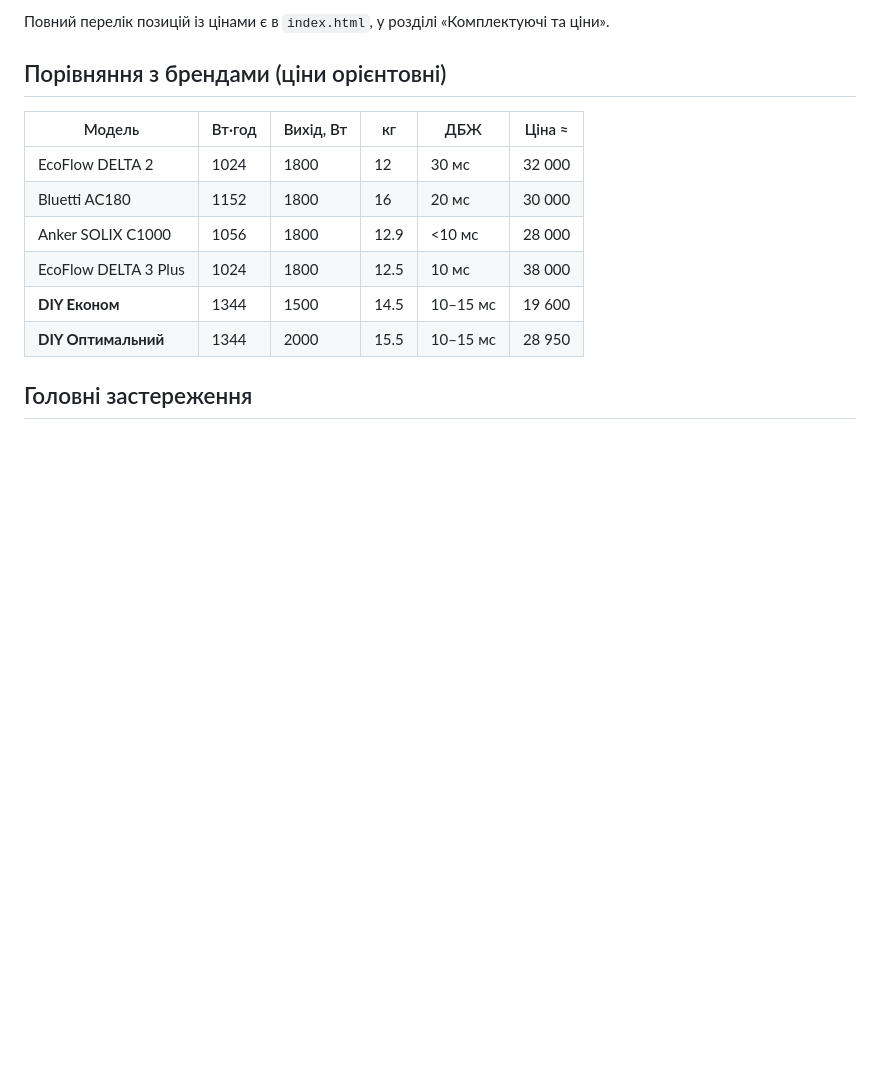
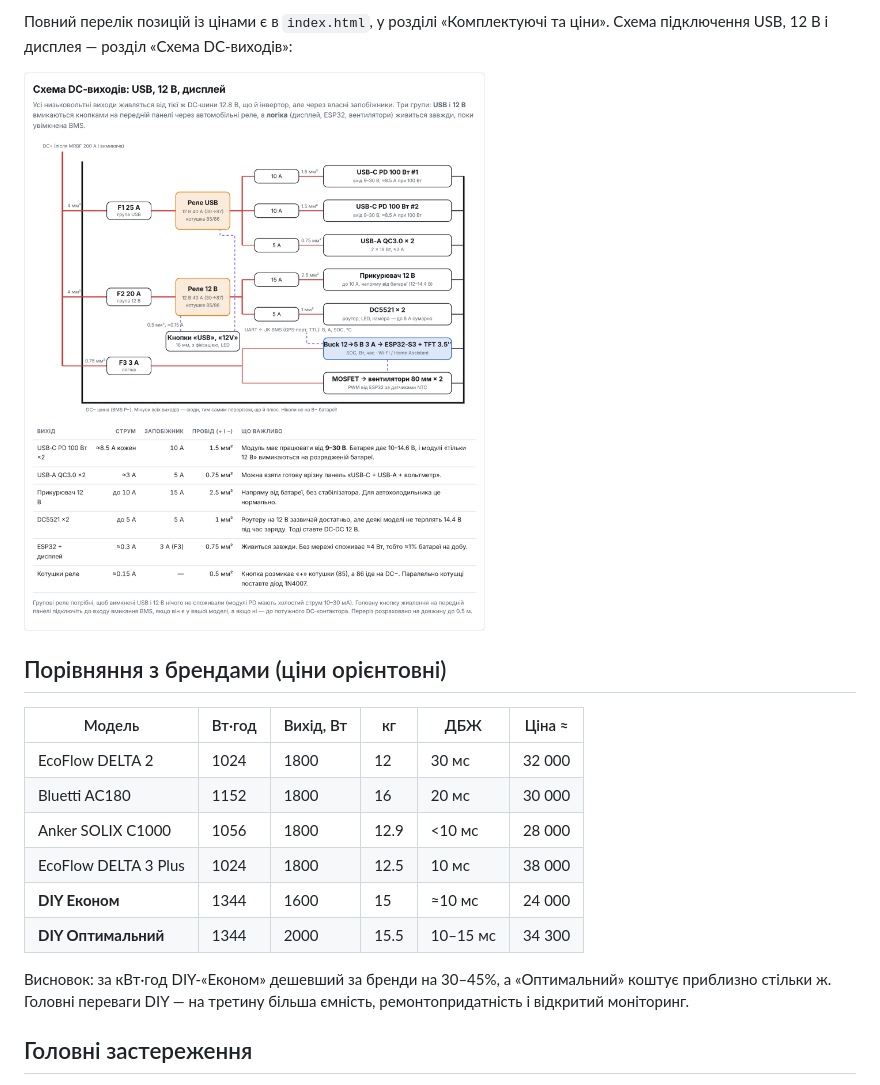
Before and after one commit to ilja117/usbudget, a Markdown page: README.md, the part around one of its changes. Drawn GitHub-style; pictures changed too: renders/08-dc-outputs.png (added); blank space fills up the shorter version.

```diff
--- a/README.md
+++ b/README.md
@@ -38,5 +37,7 @@
 
-Повний перелік позицій із цінами є в `index.html`, у розділі «Комплектуючі та ціни».
+Повний перелік позицій із цінами є в `index.html`, у розділі «Комплектуючі та ціни». Схема підключення USB, 12 В і дисплея — розділ «Схема DC-виходів»:
+
+![Схема DC-виходів](renders/08-dc-outputs.png)
 
 ## Порівняння з брендами (ціни орієнтовні)
 
@@ -46,8 +47,10 @@
 | Bluetti AC180 | 1152 | 1800 | 16 | 20 мс | 30 000 |
 | Anker SOLIX C1000 | 1056 | 1800 | 12.9 | <10 мс | 28 000 |
 | EcoFlow DELTA 3 Plus | 1024 | 1800 | 12.5 | 10 мс | 38 000 |
-| **DIY Економ** | 1344 | 1500 | 14.5 | 10–15 мс | 19 600 |
-| **DIY Оптимальний** | 1344 | 2000 | 15.5 | 10–15 мс | 28 950 |
+| **DIY Економ** | 1344 | 1600 | 15 | ≈10 мс | 24 000 |
+| **DIY Оптимальний** | 1344 | 2000 | 15.5 | 10–15 мс | 34 300 |
+
+Висновок: за кВт·год DIY-«Економ» дешевший за бренди на 30–45%, а «Оптимальний» коштує приблизно стільки ж. Головні переваги DIY — на третину більша ємність, ремонтопридатність і відкритий моніторинг.
 
 ## Головні застереження
 
```
Also changed, not shown: other parts of README.md (+5 -6 lines), renders/07-wiring.png, 1 other file.
